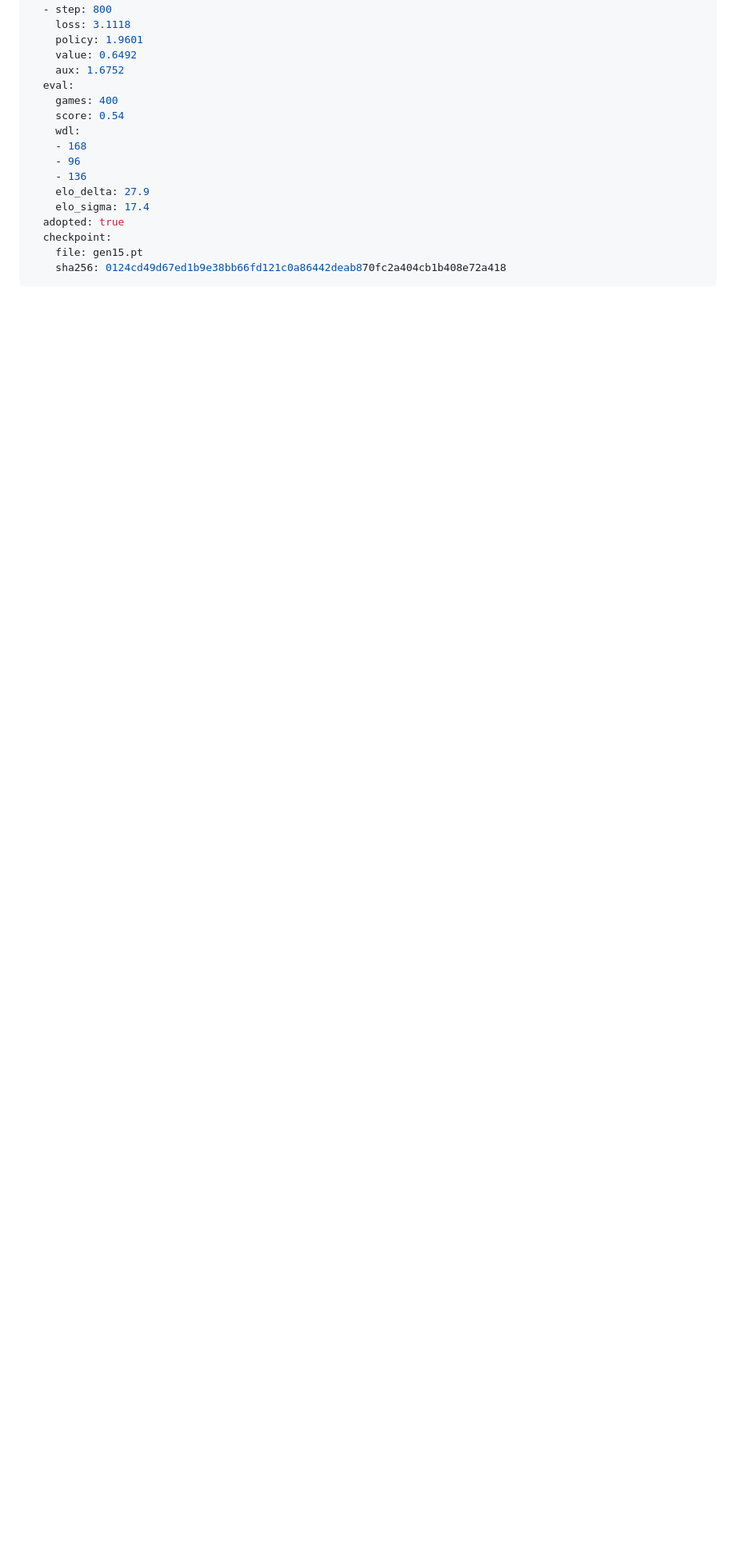
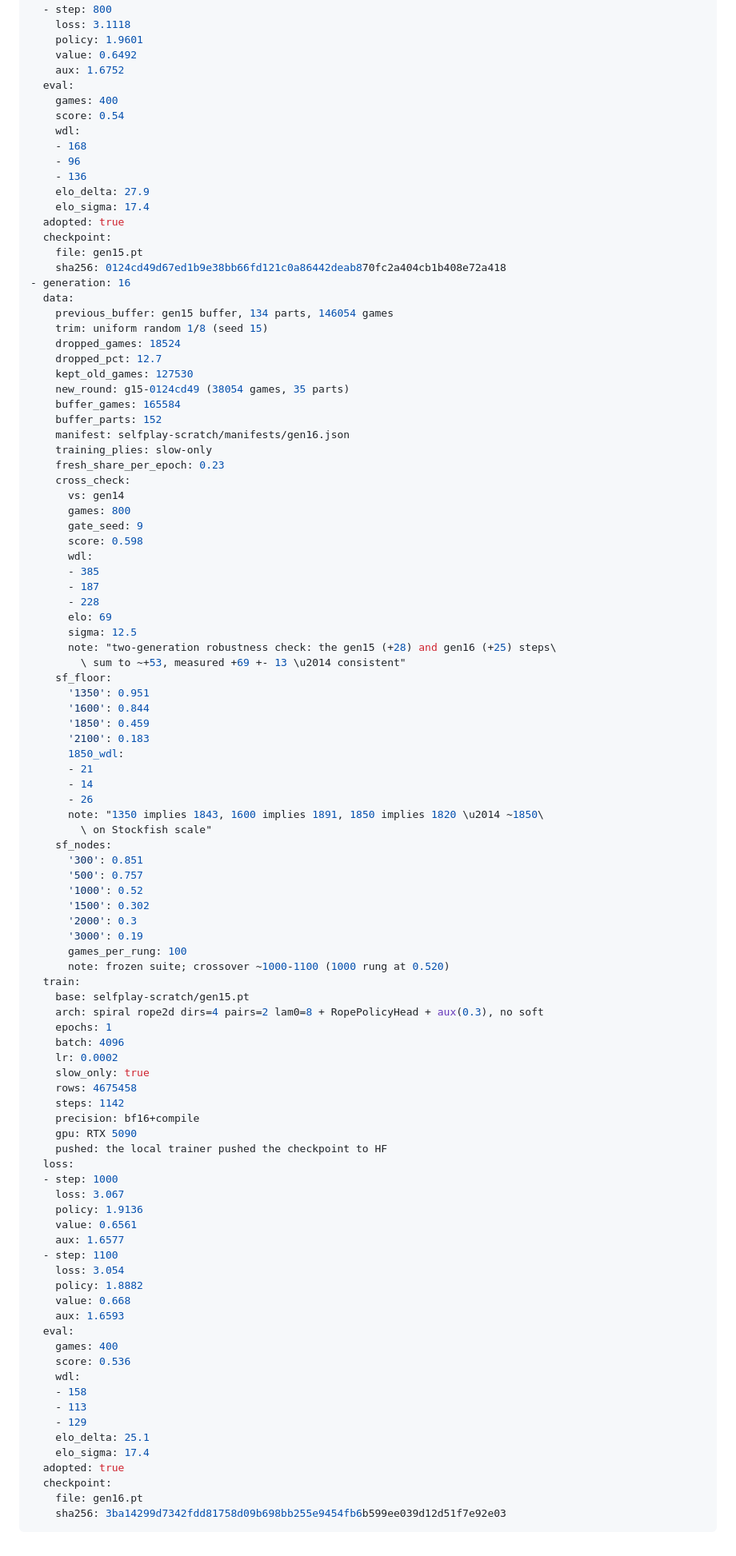
Before and after one commit to slcz/chess, a Markdown page: ITERATIONS.md, the part around the change. Shown at 80% size. Drawn GitHub-style; blank space fills up the shorter version.

Commit message:
journal: gen16 — two-generation check confirms the lineage's progress
gate 0.536 vs gen15 (+25 ± 17), adopted. Cross-check at 800 games with a
different gate seed: gen16 vs gen14 = 0.598 (+69 ± 13), and the two single
steps sum to ~+53 — consistent within ~1.2 sigma, so the small per-generation
deltas are real rather than measurement drift.

SF ladder ~1850 (1350 → 0.951, 1600 → 0.844, 1850 → 0.459). The frozen node
suite puts the crossover at ~1000-1100 (1000 rung 0.520), essentially
unchanged from gen15 despite the Elo gain — the two instruments still
disagree at this resolution.

````diff
--- a/ITERATIONS.md
+++ b/ITERATIONS.md
@@ -1037,4 +1037,86 @@ call, made by looking at the SF ladders rather than the gate alone.
   checkpoint:
     file: gen15.pt
     sha256: 0124cd49d67ed1b9e38bb66fd121c0a86442deab870fc2a404cb1b408e72a418
+- generation: 16
+  data:
+    previous_buffer: gen15 buffer, 134 parts, 146054 games
+    trim: uniform random 1/8 (seed 15)
+    dropped_games: 18524
+    dropped_pct: 12.7
+    kept_old_games: 127530
+    new_round: g15-0124cd49 (38054 games, 35 parts)
+    buffer_games: 165584
+    buffer_parts: 152
+    manifest: selfplay-scratch/manifests/gen16.json
+    training_plies: slow-only
+    fresh_share_per_epoch: 0.23
+    cross_check:
+      vs: gen14
+      games: 800
+      gate_seed: 9
+      score: 0.598
+      wdl:
+      - 385
+      - 187
+      - 228
+      elo: 69
+      sigma: 12.5
+      note: "two-generation robustness check: the gen15 (+28) and gen16 (+25) steps\
+        \ sum to ~+53, measured +69 +- 13 \u2014 consistent"
+    sf_floor:
+      '1350': 0.951
+      '1600': 0.844
+      '1850': 0.459
+      '2100': 0.183
+      1850_wdl:
+      - 21
+      - 14
+      - 26
+      note: "1350 implies 1843, 1600 implies 1891, 1850 implies 1820 \u2014 ~1850\
+        \ on Stockfish scale"
+    sf_nodes:
+      '300': 0.851
+      '500': 0.757
+      '1000': 0.52
+      '1500': 0.302
+      '2000': 0.3
+      '3000': 0.19
+      games_per_rung: 100
+      note: frozen suite; crossover ~1000-1100 (1000 rung at 0.520)
+  train:
+    base: selfplay-scratch/gen15.pt
+    arch: spiral rope2d dirs=4 pairs=2 lam0=8 + RopePolicyHead + aux(0.3), no soft
+    epochs: 1
+    batch: 4096
+    lr: 0.0002
+    slow_only: true
+    rows: 4675458
+    steps: 1142
+    precision: bf16+compile
+    gpu: RTX 5090
+    pushed: the local trainer pushed the checkpoint to HF
+  loss:
+  - step: 1000
+    loss: 3.067
+    policy: 1.9136
+    value: 0.6561
+    aux: 1.6577
+  - step: 1100
+    loss: 3.054
+    policy: 1.8882
+    value: 0.668
+    aux: 1.6593
+  eval:
+    games: 400
+    score: 0.536
+    wdl:
+    - 158
+    - 113
+    - 129
+    elo_delta: 25.1
+    elo_sigma: 17.4
+  adopted: true
+  checkpoint:
+    file: gen16.pt
+    sha256: 3ba14299d7342fdd81758d09b698bb255e9454fb6b599ee039d12d51f7e92e03
 ```
````
